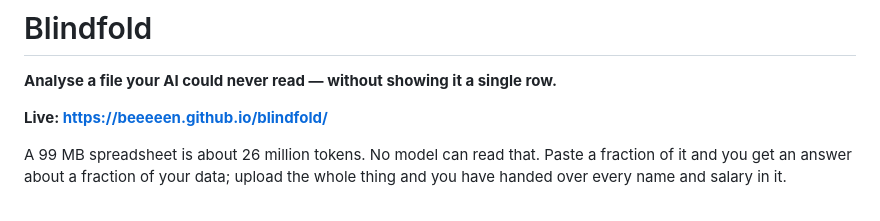
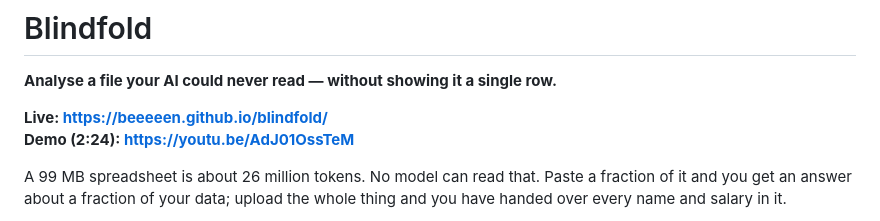
Before and after one commit to Beeeeen/blindfold, a Markdown page: README.md, the part around the change. Rendered like a GitHub page.

```diff
--- a/README.md
+++ b/README.md
@@ -3,6 +3,7 @@
 **Analyse a file your AI could never read — without showing it a single row.**
 
 **Live: <https://beeeeen.github.io/blindfold/>**
+**Demo (2:24): <https://youtu.be/AdJ01OssTeM>**
 
 A 99 MB spreadsheet is about 26 million tokens. No model can read that. Paste a
 fraction of it and you get an answer about a fraction of your data; upload the
```
Also changed, not shown: docs/demo-script.md (+1 -1 lines), docs/devpost-submission.md (+2 -1 lines).
